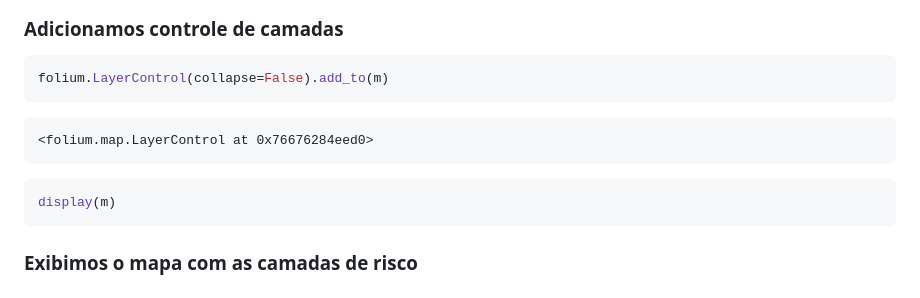
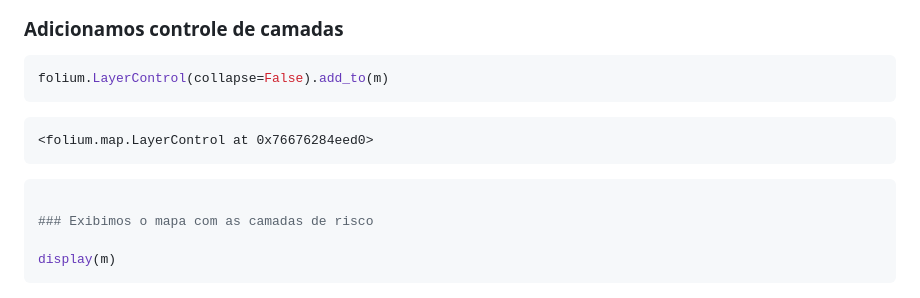
Before and after one commit to guiajf/riscojf, a Markdown page: README.md, the part around the change. Drawn GitHub-style.

````diff
--- a/README.md
+++ b/README.md
@@ -369,10 +369,11 @@ folium.LayerControl(collapse=False).add_to(m)
 
 
 ```python
+
+### Exibimos o mapa com as camadas de risco
+
 display(m)
 ```
-
-### Exibimos o mapa com as camadas de risco
 
 ![](mapa_risco_1.png)
 
````
